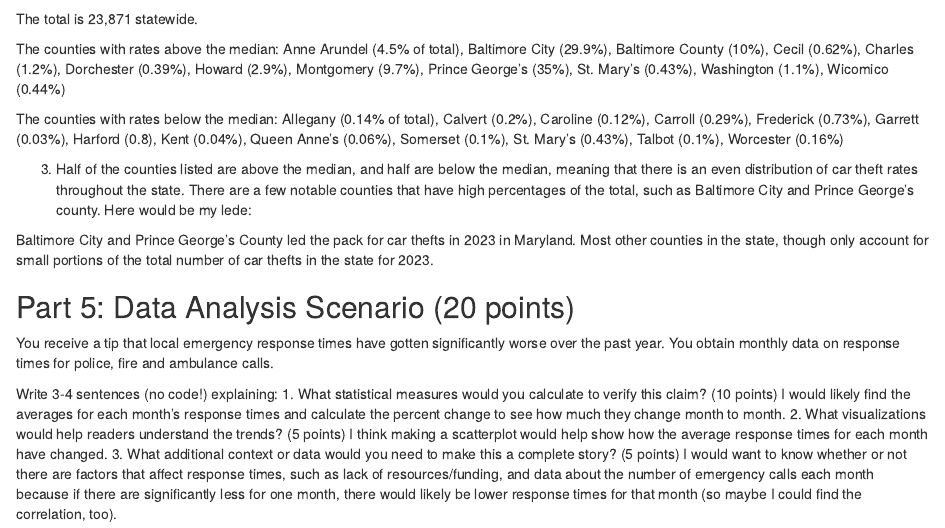
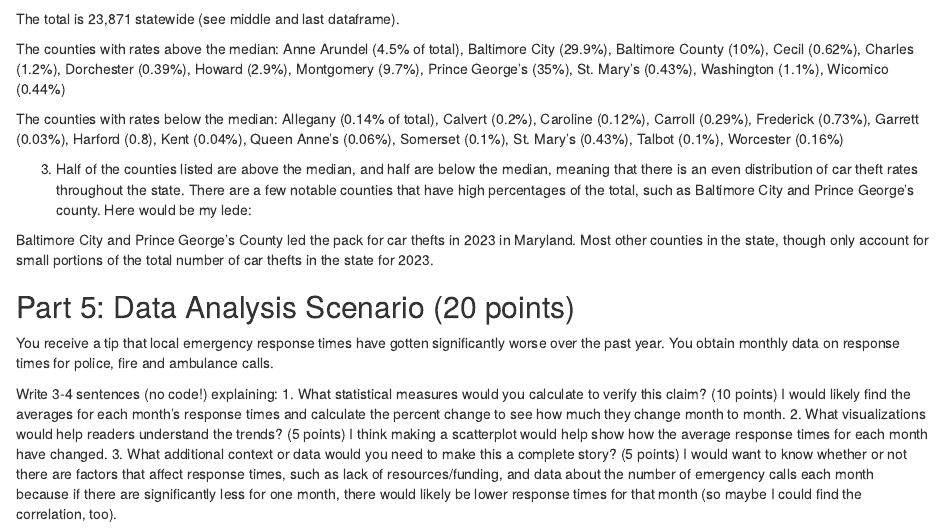
Before and after one commit to jdanin/jour405_spring25, an R Markdown document (midterm_student.Rmd): the page in a window 1100 px wide, from 4620 px down. Rendered offline with R 4.5, knitr and Pandoc, with nearby package versions; some code elsewhere in the file could not run offline.

Commit message:
Jess Daninhirsch Midterm

````diff
--- a/midterm_student.Rmd
+++ b/midterm_student.Rmd
@@ -136,7 +136,7 @@ MD_carthefts_total <- MD_carthefts_2023rate |> mutate(total = sum(`2023`))
 
 MD_carthefts_pct <- MD_carthefts_total |> mutate(pct = `2023`/total * 100)
 ```
-The total is 23,871 statewide.
+The total is 23,871 statewide (see middle and last dataframe).
 
 The counties with rates above the median: Anne Arundel (4.5% of total), Baltimore City (29.9%), Baltimore County (10%), Cecil (0.62%), Charles (1.2%), Dorchester (0.39%), Howard (2.9%), Montgomery (9.7%), Prince George's (35%), St. Mary's (0.43%), Washington (1.1%), Wicomico (0.44%)
 
````
